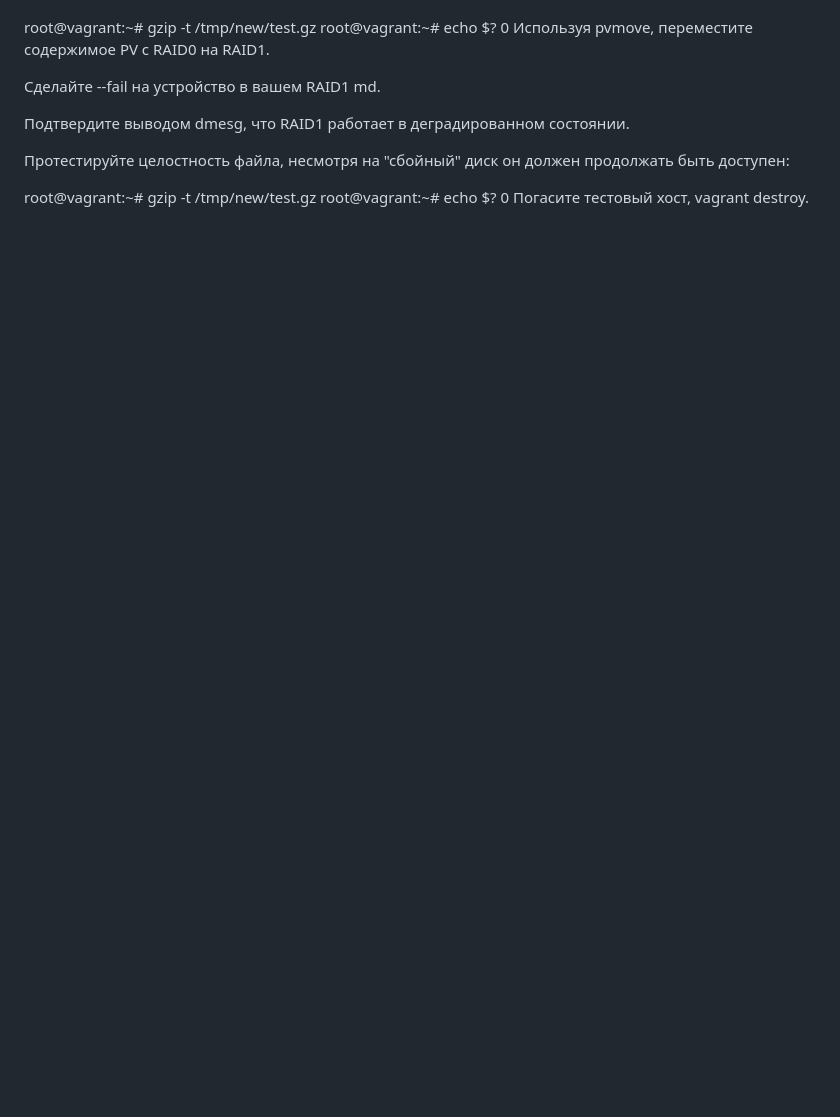
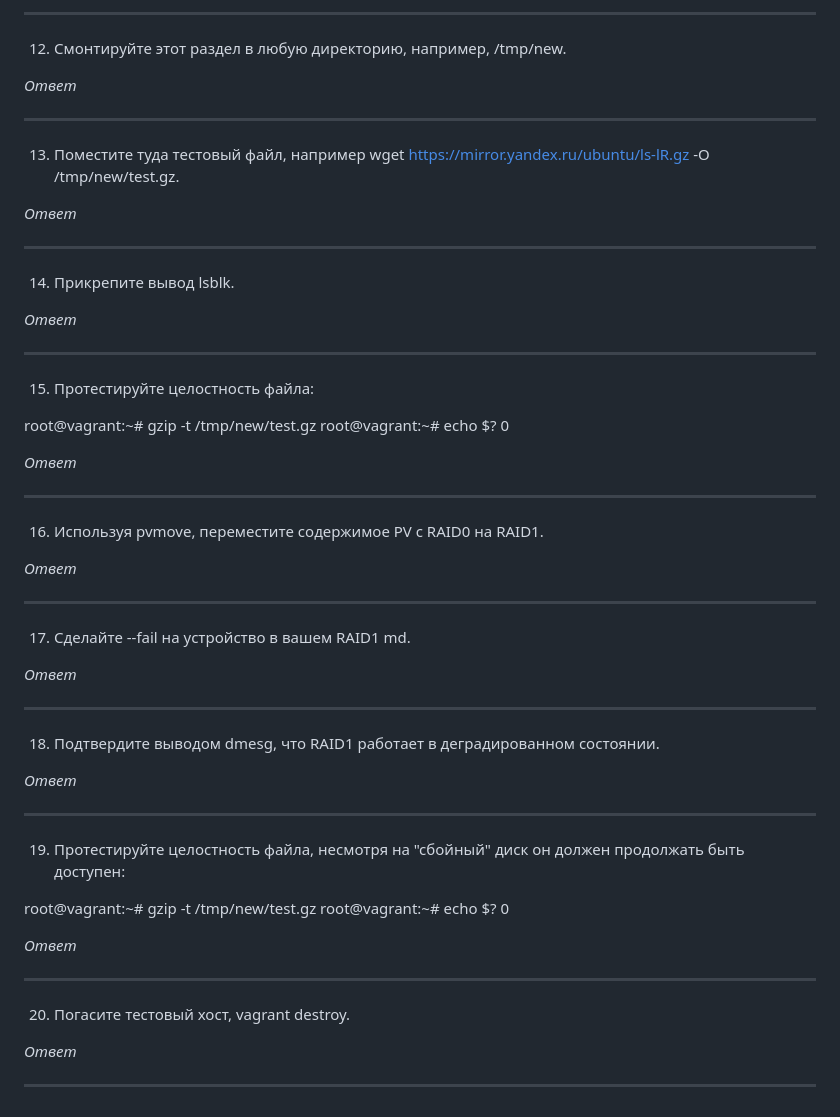
Before and after one commit to navigatore300/devops-netology, a Markdown page: dz_3_5/README.MD, the part around the change printed below. GitHub-like rendering; blank space fills up the shorter version.

```diff
--- a/dz_3_5/README.MD
+++ b/dz_3_5/README.MD
@@ -69,16 +212,81 @@ end
+---
+
+12. Смонтируйте этот раздел в любую директорию, например, /tmp/new.
+
+_Ответ_
+
+
+
+---
+
+13. Поместите туда тестовый файл, например wget https://mirror.yandex.ru/ubuntu/ls-lR.gz -O /tmp/new/test.gz.
+
+_Ответ_
+
+
+
+---
+
+14. Прикрепите вывод lsblk.
+
+_Ответ_
+
+
+
+---
+
+15. Протестируйте целостность файла:
 
 root@vagrant:~# gzip -t /tmp/new/test.gz
 root@vagrant:~# echo $?
 0
-Используя pvmove, переместите содержимое PV с RAID0 на RAID1.
 
-Сделайте --fail на устройство в вашем RAID1 md.
+_Ответ_
 
-Подтвердите выводом dmesg, что RAID1 работает в деградированном состоянии.
 
-Протестируйте целостность файла, несмотря на "сбойный" диск он должен продолжать быть доступен:
+
+---
+
+16. Используя pvmove, переместите содержимое PV с RAID0 на RAID1.
+
+_Ответ_
+
+
+
+---
+
+17. Сделайте --fail на устройство в вашем RAID1 md.
+
+_Ответ_
+
+
+
+---
+
+18. Подтвердите выводом dmesg, что RAID1 работает в деградированном состоянии.
+
+_Ответ_
+
+
+
+---
+
+19. Протестируйте целостность файла, несмотря на "сбойный" диск он должен продолжать быть доступен:
 
 root@vagrant:~# gzip -t /tmp/new/test.gz
 root@vagrant:~# echo $?
 0
-Погасите тестовый хост, vagrant destroy.
+
+_Ответ_
+
+
+
+---
+
+20. Погасите тестовый хост, vagrant destroy.
+
+_Ответ_
+
+
+
+---
```
Also changed, not shown: other parts of dz_3_5/README.MD (+155 -12 lines), dz_3_5/img/pic1.png (added).
